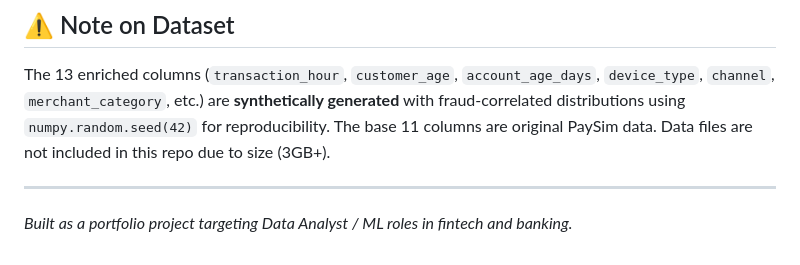
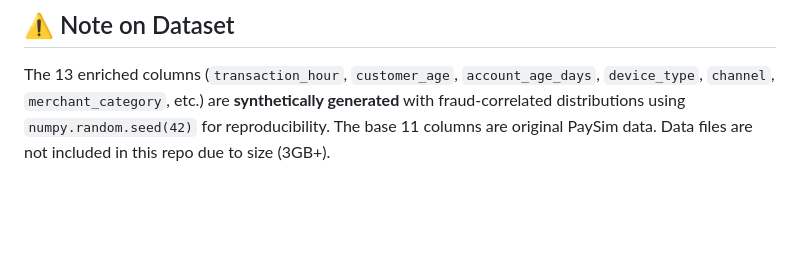
Before and after one commit to Farhankhan-99/financial-fraud-detection, a Markdown page: README.md, the part around the change. Drawn GitHub-style; blank space fills up the shorter version.

```diff
--- a/README.md
+++ b/README.md
@@ -202,7 +202,3 @@ Every prediction is explained using **SHAP (SHapley Additive exPlanations)**:
 ## ⚠️ Note on Dataset
 
 The 13 enriched columns (`transaction_hour`, `customer_age`, `account_age_days`, `device_type`, `channel`, `merchant_category`, etc.) are **synthetically generated** with fraud-correlated distributions using `numpy.random.seed(42)` for reproducibility. The base 11 columns are original PaySim data. Data files are not included in this repo due to size (3GB+).
-
----
-
-*Built as a portfolio project targeting Data Analyst / ML roles in fintech and banking.*
```
